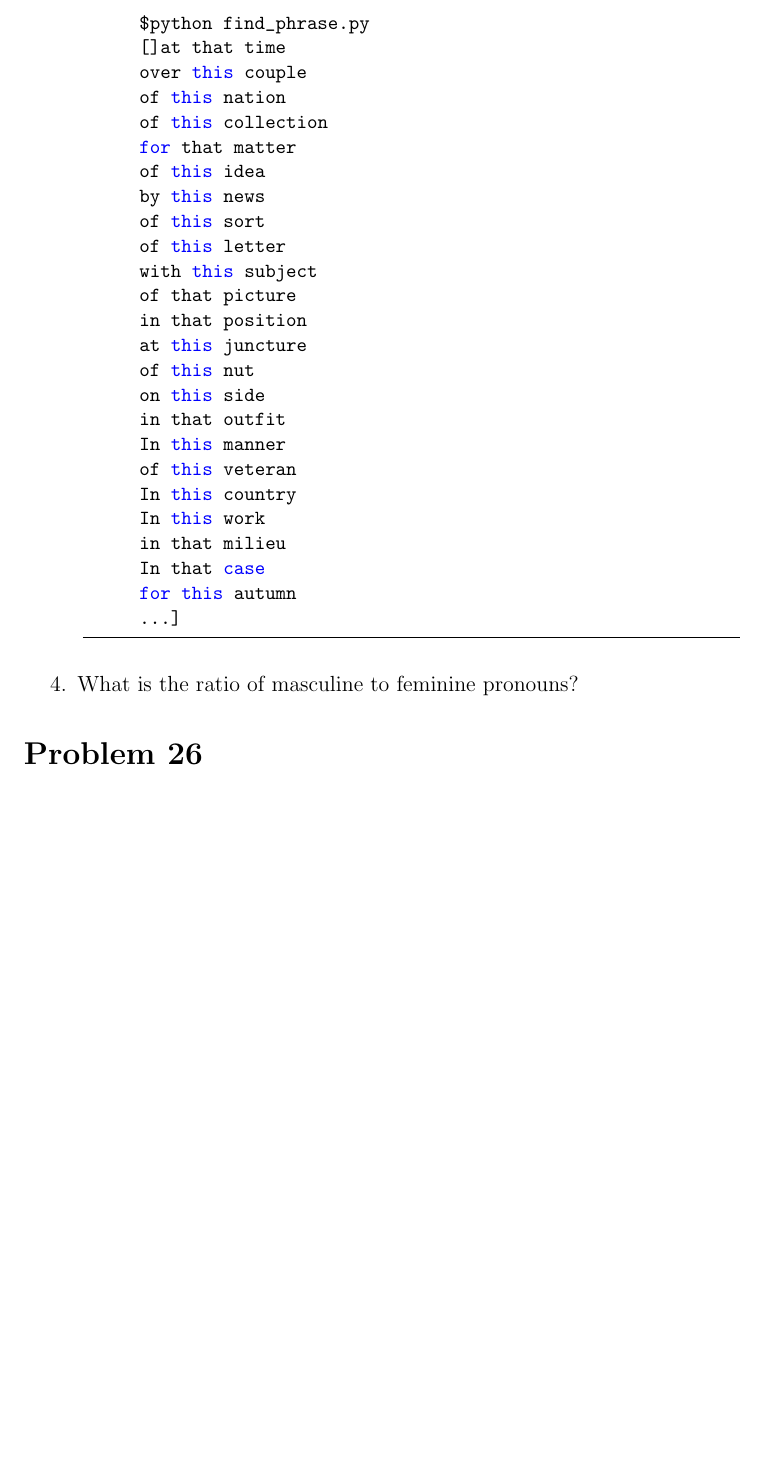
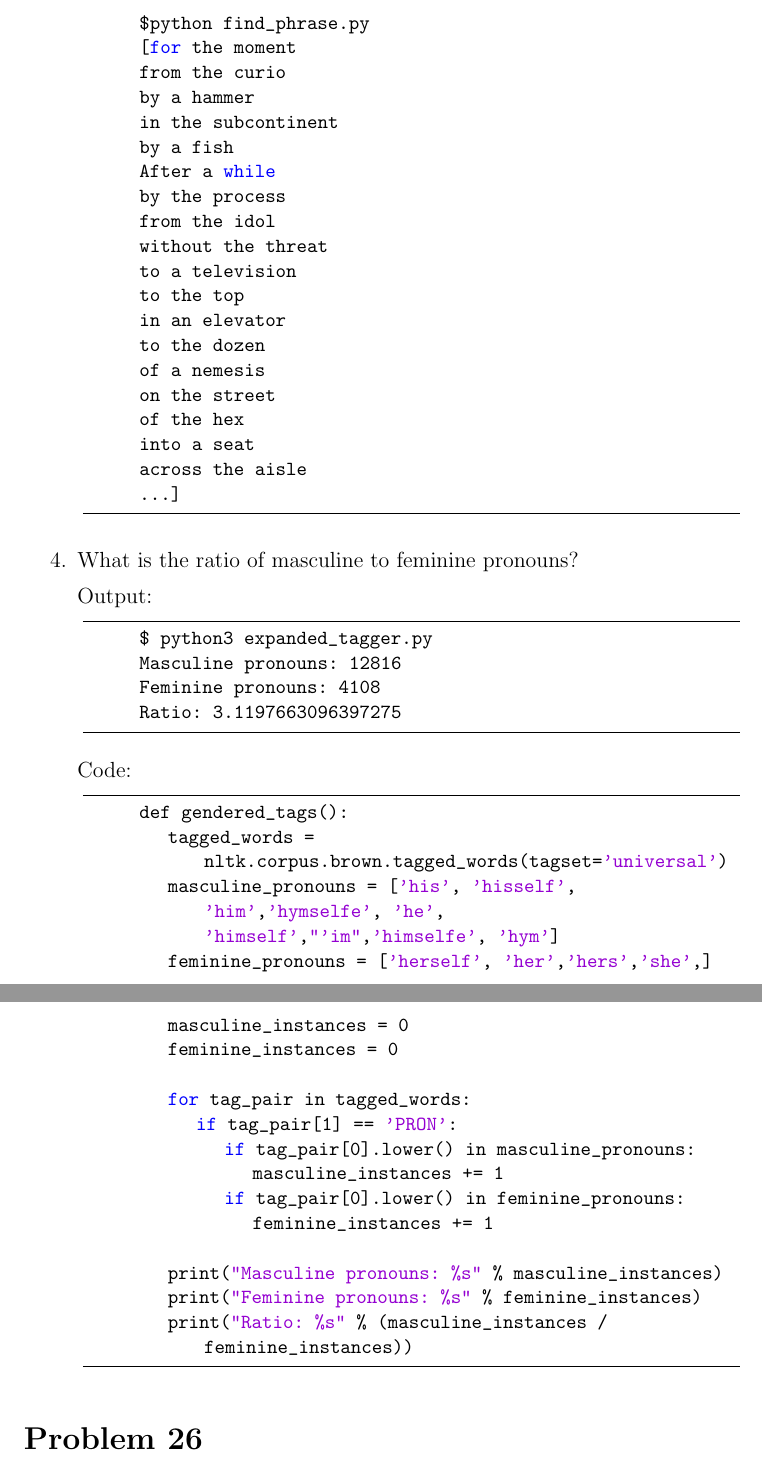
Before and after one commit to emilyholt/working-with-corpora, a LaTeX problem sheet (4-Assignment/Writeup4.tex): part of page 5 of 5 before the commit and two parts of pages 5 and 6 of 8 after it, the two joined at a grey line, cut so that both start at the same text, the shorter picture padded with empty space. Compiled offline with pdfLaTeX.

Commit message:
Final write up 4

```diff
--- a/4-Assignment/Writeup4.tex
+++ b/4-Assignment/Writeup4.tex
@@ -149,33 +149,58 @@
 		Output:
 		\begin{lstlisting}
 		$python find_phrase.py
-		[]at that time
-		over this couple
-		of this nation
-		of this collection
-		for that matter
-		of this idea
-		by this news
-		of this sort
-		of this letter
-		with this subject
-		of that picture
-		in that position
-		at this juncture
-		of this nut
-		on this side
-		in that outfit
-		In this manner
-		of this veteran
-		In this country
-		In this work
-		in that milieu
-		In that case
-		for this autumn
+		[for the moment
+		from the curio
+		by a hammer
+		in the subcontinent
+		by a fish
+		After a while
+		by the process
+		from the idol
+		without the threat
+		to a television
+		to the top
+		in an elevator
+		to the dozen
+		of a nemesis
+		on the street
+		of the hex
+		into a seat
+		across the aisle
 		...]
 		\end{lstlisting}
 
 		\item What is the ratio of masculine to feminine pronouns?
+
+		Output:
+		\begin{lstlisting}
+		$ python3 expanded_tagger.py
+		Masculine pronouns: 12816
+		Feminine pronouns: 4108
+		Ratio: 3.1197663096397275
+		\end{lstlisting}
+
+		Code:
+		\begin{lstlisting}
+		def gendered_tags():
+			tagged_words = nltk.corpus.brown.tagged_words(tagset='universal')
+			masculine_pronouns = ['his', 'hisself',  'him','hymselfe', 'he', 'himself',"'im",'himselfe', 'hym']
+			feminine_pronouns = ['herself', 'her','hers','she',]
+
+			masculine_instances = 0
+			feminine_instances = 0
+
+			for tag_pair in tagged_words:
+				if tag_pair[1] == 'PRON':
+					if tag_pair[0].lower() in masculine_pronouns:
+						masculine_instances += 1
+					if tag_pair[0].lower() in feminine_pronouns:
+						feminine_instances += 1
+
+			print("Masculine pronouns: %s" % masculine_instances)
+			print("Feminine pronouns: %s" % feminine_instances)
+			print("Ratio: %s" % (masculine_instances / feminine_instances))
+		\end{lstlisting}
 
 	\end{enumerate}
 
```
Also changed, not shown: 4-Assignment/Figure_1.png (added), 4-Assignment/Writeup4.pdf, 4-Assignment/Writeup4.tex (27 more changed lines), 2 other files.
